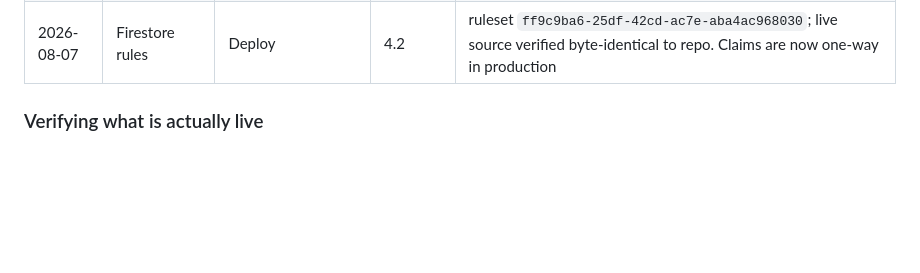
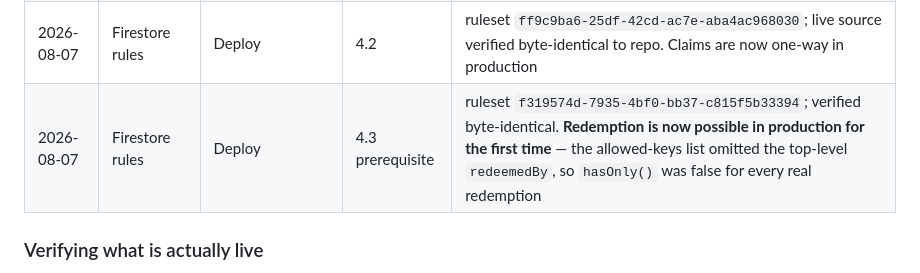
Before and after one commit to IllEgo/GeoDrop, a Markdown page: docs/migration-plan.md, the part around the change. Rendered like a GitHub page; blank space fills up the shorter version.

Commit message:
Log the 4.3-prerequisite rules deploy
Ruleset f319574d-7935-4bf0-bb37-c815f5b33394, verified byte-identical to the
repo after release.

Redemption is now possible in production for the first time. The allowed-keys
list omitted the top-level redeemedBy, which a nested-map write reports as the
affected key, so hasOnly() was false for every real redemption. Also ships the
cheapest-guard-first statement ordering and the null-safe field reads.

Co-Authored-By: Claude Opus 5 <noreply@anthropic.com>
Claude-Session: https://claude.ai/code/session_01VTdYTQoXgbY4dCNtysG9jr

```diff
--- a/docs/migration-plan.md
+++ b/docs/migration-plan.md
@@ -61,6 +61,7 @@ from an account that had accepted the policies was refused).
 | 2026-08-07 | Firestore rules | Deploy | 3.5, 4.1 | ruleset `865c4276-e280-4e0f-b758-40fb9281d028`; live source verified byte-identical to repo. Ships expiry enforcement **and** the drops `allow update` split |
 | 2026-08-07 | Remote Config | Publish | 2.8 follow-up | `pilot_nsfw_enabled` removed; template down to 5 fail-closed keys, validator updated |
 | 2026-08-07 | Firestore rules | Deploy | 4.2 | ruleset `ff9c9ba6-25df-42cd-ac7e-aba4ac968030`; live source verified byte-identical to repo. Claims are now one-way in production |
+| 2026-08-07 | Firestore rules | Deploy | 4.3 prerequisite | ruleset `f319574d-7935-4bf0-bb37-c815f5b33394`; verified byte-identical. **Redemption is now possible in production for the first time** — the allowed-keys list omitted the top-level `redeemedBy`, so `hasOnly()` was false for every real redemption |
 
 ### Verifying what is actually live
 
```
